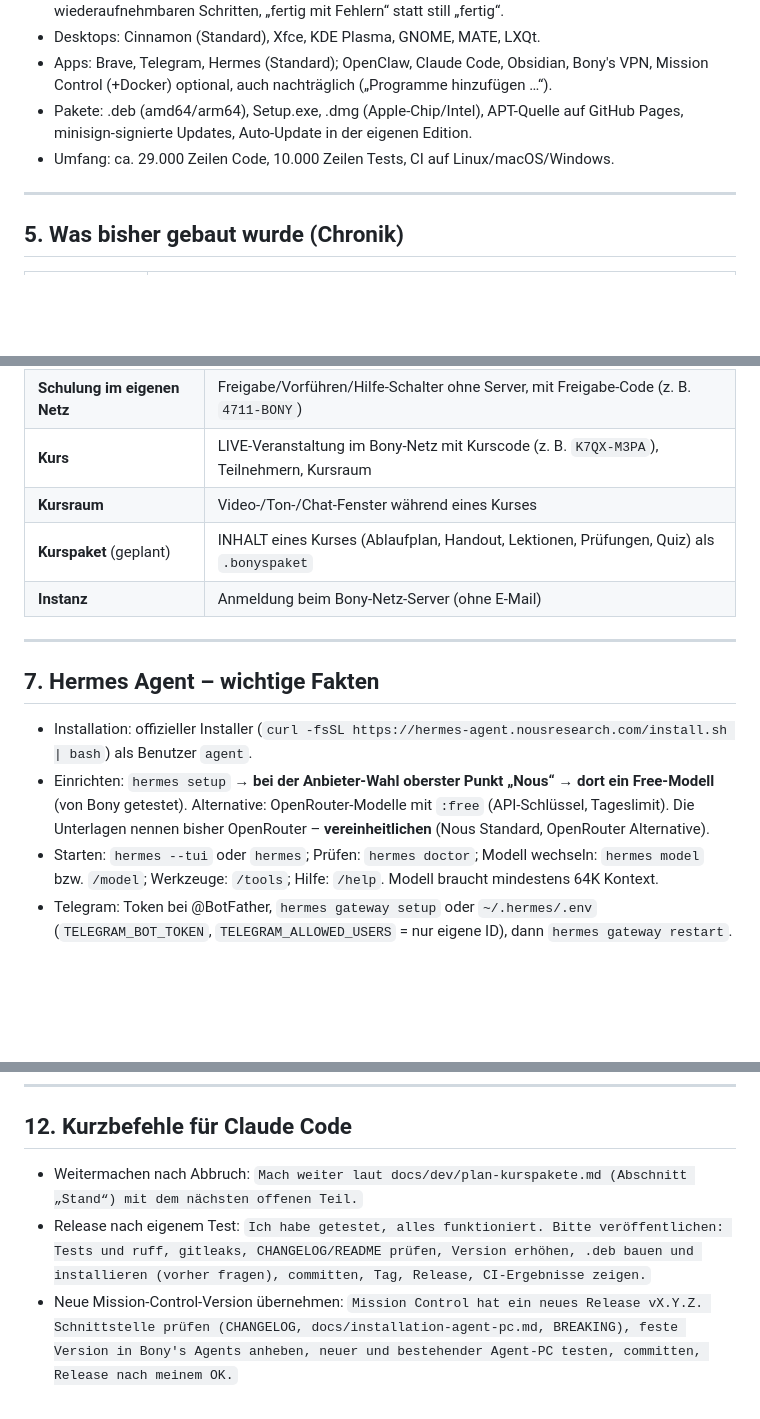
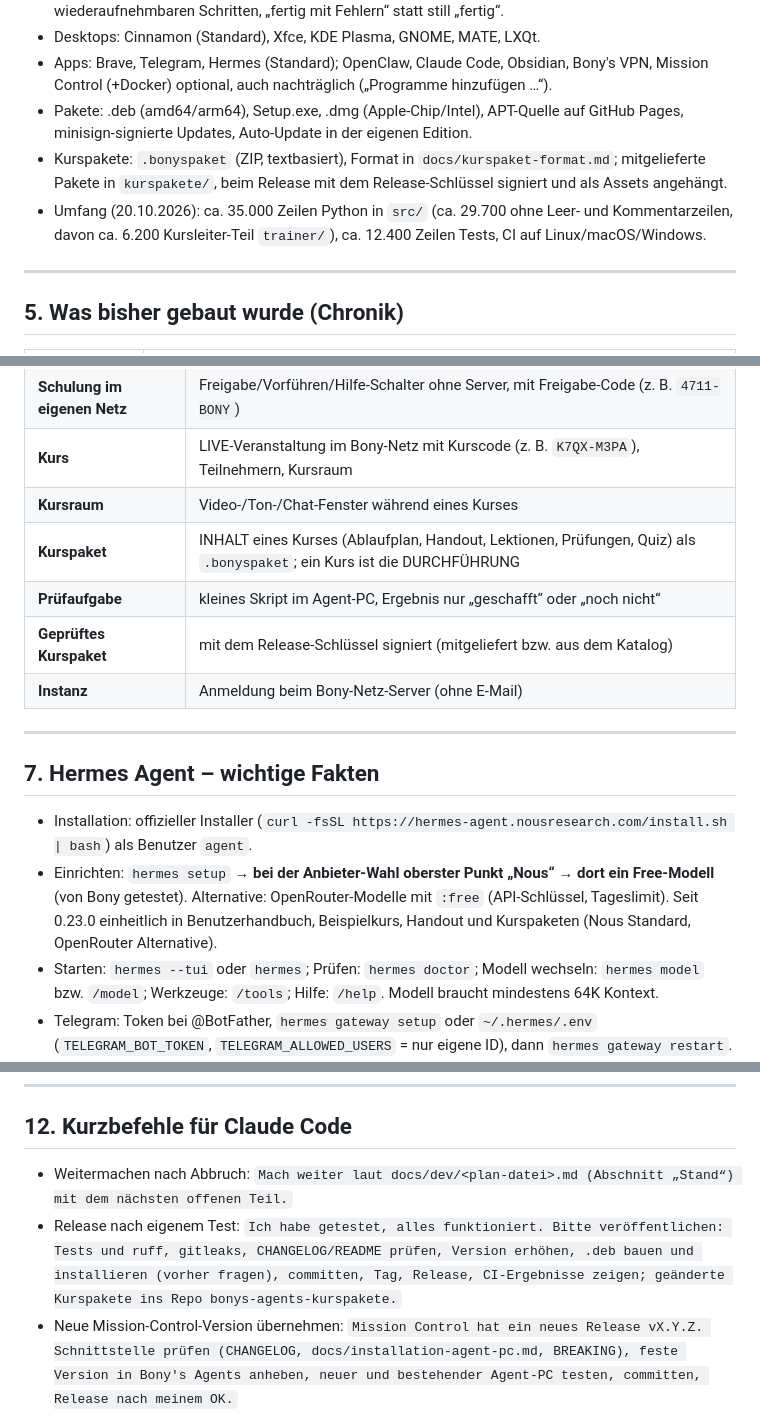
Before and after one commit to zappotex/BonysAgents, a Markdown page: docs/dev/projekt-gesamtueberblick.md, 3 parts joined by grey strips. Rendered like a GitHub page; blank space fills up the shorter version.

```diff
--- a/docs/dev/projekt-gesamtueberblick.md
+++ b/docs/dev/projekt-gesamtueberblick.md
@@ -69,7 +70,10 @@ Lokaler Projektordner: `/media/zappotex/bonysagent/BonysAgents/`
   auch nachträglich („Programme hinzufügen …“).
 - Pakete: .deb (amd64/arm64), Setup.exe, .dmg (Apple-Chip/Intel), APT-Quelle auf GitHub Pages, minisign-signierte
   Updates, Auto-Update in der eigenen Edition.
-- Umfang: ca. 29.000 Zeilen Code, 10.000 Zeilen Tests, CI auf Linux/macOS/Windows.
+- Kurspakete: `.bonyspaket` (ZIP, textbasiert), Format in `docs/kurspaket-format.md`; mitgelieferte Pakete in
+  `kurspakete/`, beim Release mit dem Release-Schlüssel signiert und als Assets angehängt.
+- Umfang (20.10.2026): ca. 35.000 Zeilen Python in `src/` (ca. 29.700 ohne Leer- und Kommentarzeilen, davon ca.
+  6.200 Kursleiter-Teil `trainer/`), ca. 12.400 Zeilen Tests, CI auf Linux/macOS/Windows.
 
 ---
 
@@ -103,7 +108,9 @@ Lokaler Projektordner: `/media/zappotex/bonysagent/BonysAgents/`
 | **Schulung im eigenen Netz** | Freigabe/Vorführen/Hilfe-Schalter ohne Server, mit Freigabe-Code (z. B. `4711-BONY`) |
 | **Kurs** | LIVE-Veranstaltung im Bony-Netz mit Kurscode (z. B. `K7QX-M3PA`), Teilnehmern, Kursraum |
 | **Kursraum** | Video-/Ton-/Chat-Fenster während eines Kurses |
-| **Kurspaket** (geplant) | INHALT eines Kurses (Ablaufplan, Handout, Lektionen, Prüfungen, Quiz) als `.bonyspaket` |
+| **Kurspaket** | INHALT eines Kurses (Ablaufplan, Handout, Lektionen, Prüfungen, Quiz) als `.bonyspaket`; ein Kurs ist die DURCHFÜHRUNG |
+| **Prüfaufgabe** | kleines Skript im Agent-PC, Ergebnis nur „geschafft“ oder „noch nicht“ |
+| **Geprüftes Kurspaket** | mit dem Release-Schlüssel signiert (mitgeliefert bzw. aus dem Katalog) |
 | **Instanz** | Anmeldung beim Bony-Netz-Server (ohne E-Mail) |
 
 ---
@@ -112,8 +119,8 @@ Lokaler Projektordner: `/media/zappotex/bonysagent/BonysAgents/`
 
 - Installation: offizieller Installer (`curl -fsSL https://hermes-agent.nousresearch.com/install.sh | bash`) als Benutzer `agent`.
 - Einrichten: `hermes setup` → **bei der Anbieter-Wahl oberster Punkt „Nous“ → dort ein Free-Modell** (von Bony
-  getestet). Alternative: OpenRouter-Modelle mit `:free` (API-Schlüssel, Tageslimit). Die Unterlagen nennen bisher
-  OpenRouter – **vereinheitlichen** (Nous Standard, OpenRouter Alternative).
+  getestet). Alternative: OpenRouter-Modelle mit `:free` (API-Schlüssel, Tageslimit). Seit 0.23.0 einheitlich in
+  Benutzerhandbuch, Beispielkurs, Handout und Kurspaketen (Nous Standard, OpenRouter Alternative).
 - Starten: `hermes --tui` oder `hermes`; Prüfen: `hermes doctor`; Modell wechseln: `hermes model` bzw. `/model`;
   Werkzeuge: `/tools`; Hilfe: `/help`. Modell braucht mindestens 64K Kontext.
 - Telegram: Token bei @BotFather, `hermes gateway setup` oder `~/.hermes/.env` (`TELEGRAM_BOT_TOKEN`,
@@ -246,6 +228,6 @@ Regeln: Frag mich, bevor du etwas mit sudo ausführst. Gib niemals Passwörter,
 
 ## 12. Kurzbefehle für Claude Code
 
-- Weitermachen nach Abbruch: `Mach weiter laut docs/dev/plan-kurspakete.md (Abschnitt „Stand“) mit dem nächsten offenen Teil.`
-- Release nach eigenem Test: `Ich habe getestet, alles funktioniert. Bitte veröffentlichen: Tests und ruff, gitleaks, CHANGELOG/README prüfen, Version erhöhen, .deb bauen und installieren (vorher fragen), committen, Tag, Release, CI-Ergebnisse zeigen.`
+- Weitermachen nach Abbruch: `Mach weiter laut docs/dev/<plan-datei>.md (Abschnitt „Stand“) mit dem nächsten offenen Teil.`
+- Release nach eigenem Test: `Ich habe getestet, alles funktioniert. Bitte veröffentlichen: Tests und ruff, gitleaks, CHANGELOG/README prüfen, Version erhöhen, .deb bauen und installieren (vorher fragen), committen, Tag, Release, CI-Ergebnisse zeigen; geänderte Kurspakete ins Repo bonys-agents-kurspakete.`
 - Neue Mission-Control-Version übernehmen: `Mission Control hat ein neues Release vX.Y.Z. Schnittstelle prüfen (CHANGELOG, docs/installation-agent-pc.md, BREAKING), feste Version in Bony's Agents anheben, neuer und bestehender Agent-PC testen, committen, Release nach meinem OK.`
```
Also changed, not shown: other parts of docs/dev/projekt-gesamtueberblick.md (+33 -56 lines).
